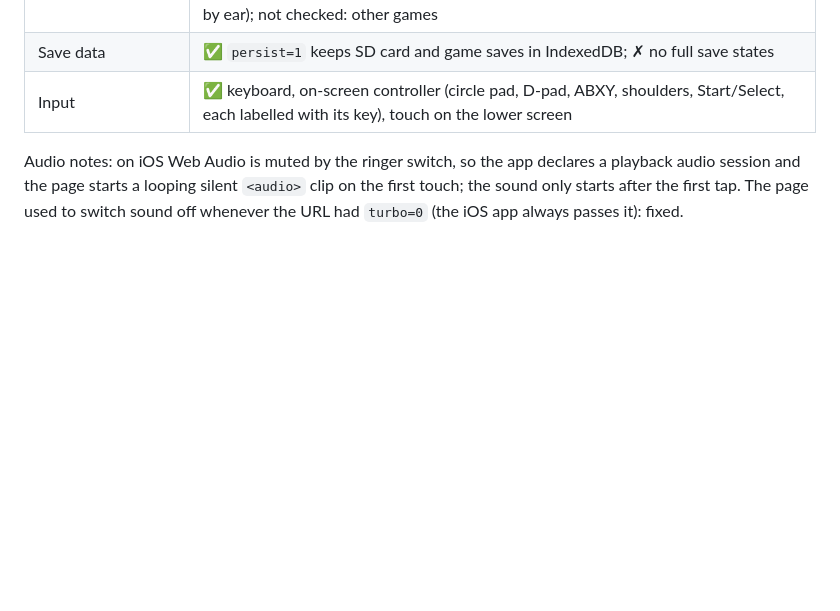
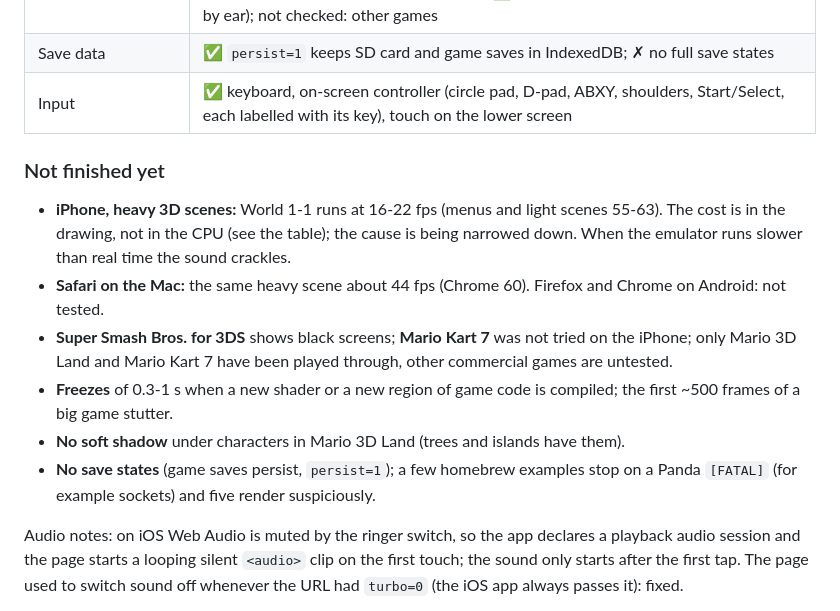
Before and after one commit to gagarinyury/panda3ds-webxr, a Markdown page: README.md, the part around the change. Drawn GitHub-style; blank space fills up the shorter version.

Commit message:
README: short 'Not finished yet' list
Co-Authored-By: Claude Sonnet 5.5 <noreply@anthropic.com>

```diff
--- a/README.md
+++ b/README.md
@@ -50,6 +50,15 @@ Measured on an M-series Mac (Comet 154 and a clean Chromium 148, visible window)
 | Audio | ✅ works (Panda's HLE DSP + miniaudio over Web Audio, 32768 Hz): music plays in Mario 3D Land after the first click or key (browsers keep sound suspended until a gesture); the first ~500 frames stutter while the JIT compiles. ✅ music and sound effects (jump, coins, blocks) in Mario 3D Land levels, checked by ear on the Mac; the attract/demo scene is mostly music only; ✅ iPhone Air: music plays (level meter and by ear); not checked: other games |
 | Save data | ✅ `persist=1` keeps SD card and game saves in IndexedDB; ✗ no full save states |
 | Input | ✅ keyboard, on-screen controller (circle pad, D-pad, ABXY, shoulders, Start/Select, each labelled with its key), touch on the lower screen |
+
+### Not finished yet
+
+- **iPhone, heavy 3D scenes:** World 1-1 runs at 16-22 fps (menus and light scenes 55-63). The cost is in the drawing, not in the CPU (see the table); the cause is being narrowed down. When the emulator runs slower than real time the sound crackles.
+- **Safari on the Mac:** the same heavy scene about 44 fps (Chrome 60). Firefox and Chrome on Android: not tested.
+- **Super Smash Bros. for 3DS** shows black screens; **Mario Kart 7** was not tried on the iPhone; only Mario 3D Land and Mario Kart 7 have been played through, other commercial games are untested.
+- **Freezes** of 0.3-1 s when a new shader or a new region of game code is compiled; the first ~500 frames of a big game stutter.
+- **No soft shadow** under characters in Mario 3D Land (trees and islands have them).
+- **No save states** (game saves persist, `persist=1`); a few homebrew examples stop on a Panda `[FATAL]` (for example sockets) and five render suspiciously.
 
 Audio notes: on iOS Web Audio is muted by the ringer switch, so the app declares a playback audio session and the page starts a looping silent `<audio>` clip on the first touch; the sound only starts after the first tap. The page used to switch sound off whenever the URL had `turbo=0` (the iOS app always passes it): fixed.
 
```
